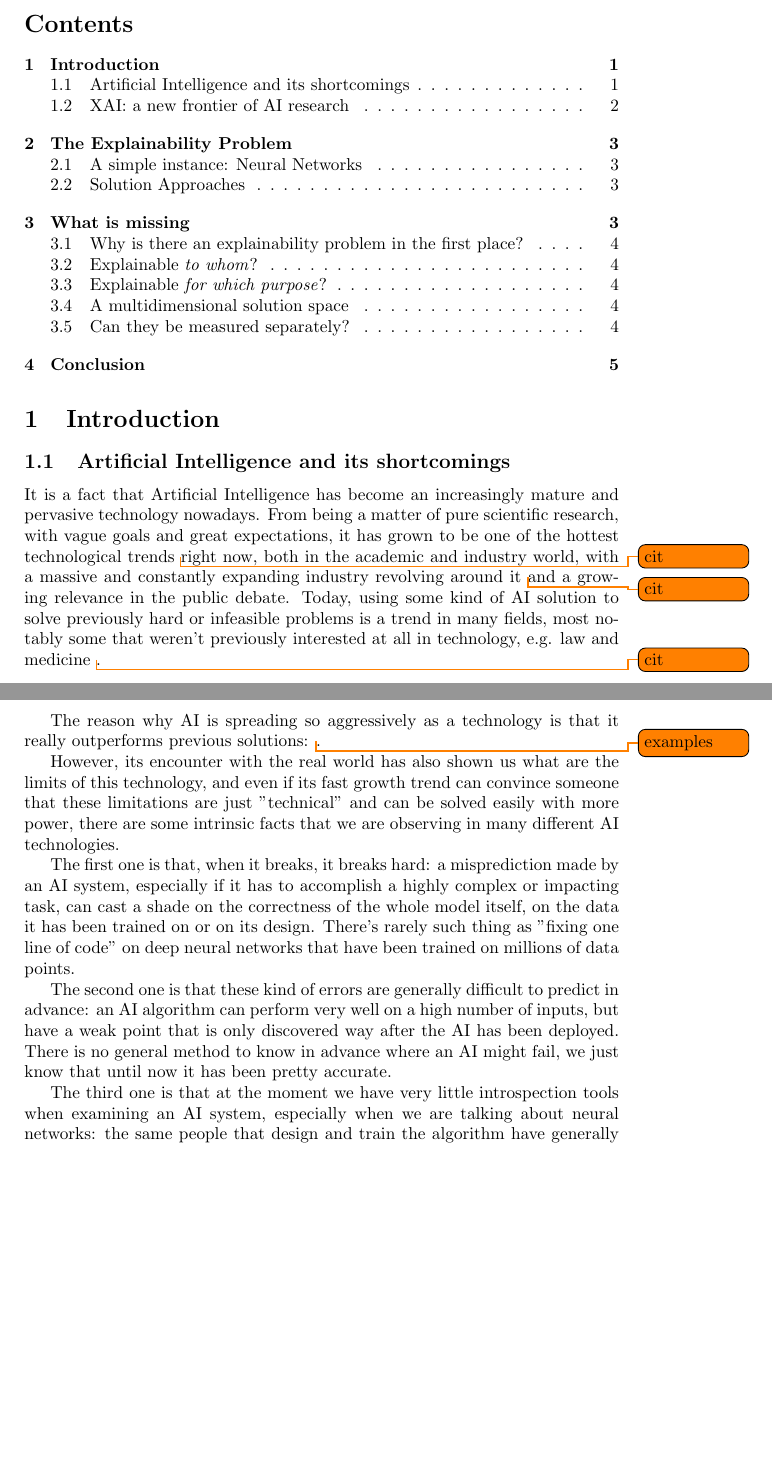
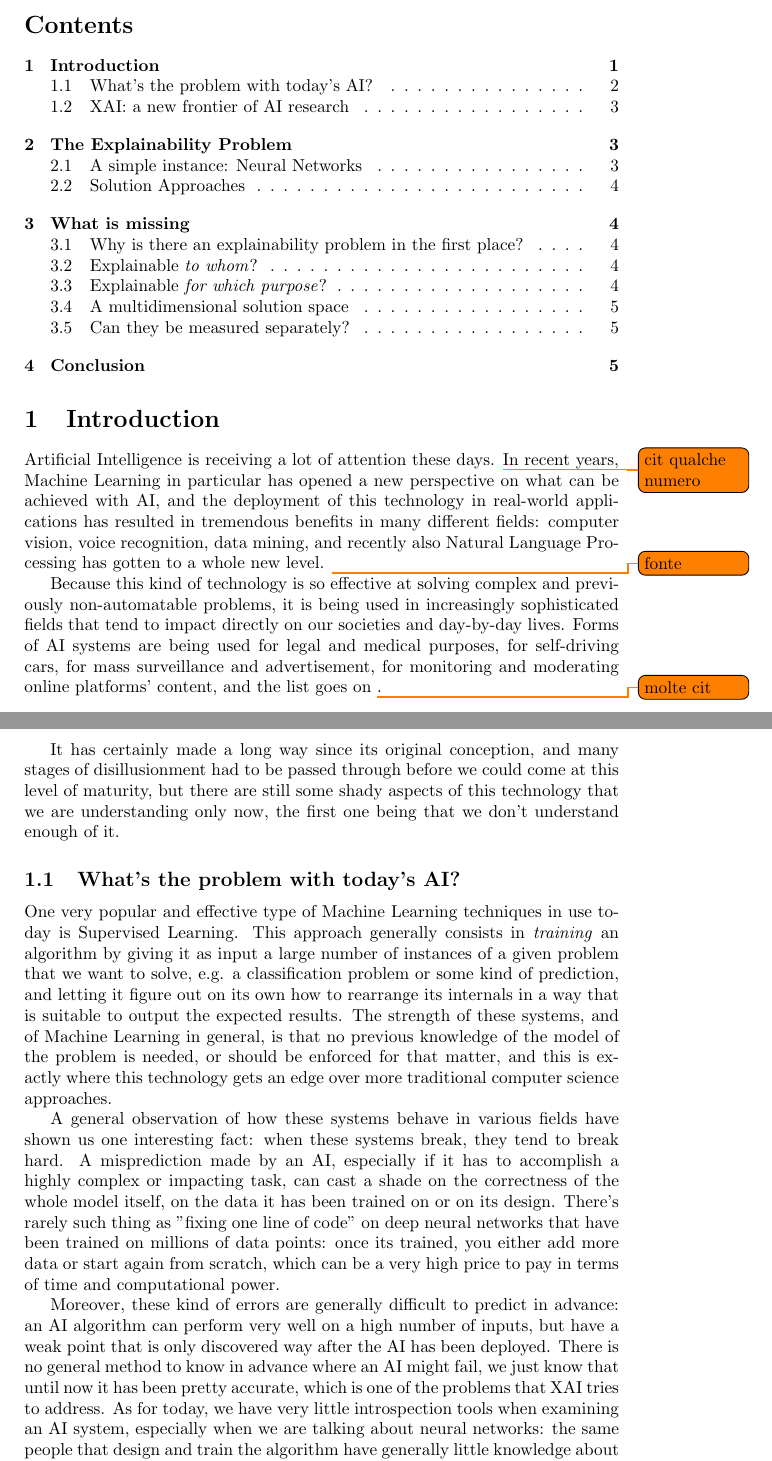
Before and after one commit to AlviseDeFaveri/XAI-paper, a LaTeX document (main.tex): two parts of pages 1 and 2 of 5, joined at a grey line, cut so that both start at the same text, the shorter picture padded with empty space. Compiled offline with pdfLaTeX.

Commit message:
Add introduction

```diff
--- a/main.tex
+++ b/main.tex
@@ -9,7 +9,7 @@
 \usepackage{graphicx}
 \usepackage{todonotes}
 
-\newcommand{\note}{\todo[tickmarkheight=0.2cm]}
+\newcommand{\note}{\todo[]}
 
 \begin{document}
 
@@ -20,22 +20,28 @@
 %-----------------------------------------------------------------%
 \section{Introduction}
 
-\subsection{Artificial Intelligence and its shortcomings}
+Artificial Intelligence is receiving a lot of attention these days. \note{cit qualche numero} In recent years, Machine Learning in particular has opened a new perspective on what can be achieved with AI, and the deployment of this technology in real-world applications has resulted in tremendous benefits in many different fields: computer vision, voice recognition, data mining, and recently also Natural Language Processing has gotten to a whole new level. \note{fonte}
 
-It is a fact that Artificial Intelligence has become an increasingly mature and
-pervasive technology nowadays. From being a matter of pure scientific research,
-with vague goals and great expectations, it has grown to be one of the hottest
-technological trends \note{cit} right now, both in the academic and industry world, with a massive and constantly expanding industry revolving
-around it \note{cit} and a growing relevance in the public debate. Today, using some kind of
-AI solution to solve previously hard or infeasible problems is a trend in many fields, most notably some that weren't previously
-interested at all in technology, e.g. law and medicine \note{cit}.
+Because this kind of technology is so effective at solving complex and previously non-automatable problems, it is being used in increasingly sophisticated fields that tend to impact directly on our societies and day-by-day lives. Forms of AI systems are being used for legal and medical purposes, for self-driving cars, for mass surveillance and advertisement, for monitoring and moderating online platforms' content, and the list goes on \note{molte cit}.
 
-The reason why AI is spreading so aggressively as a technology is that it really outperforms previous solutions: \note{examples}.
+It has certainly made a long way since its original conception, and many stages of disillusionment had to be passed through before we could come at this level of maturity, but there are still some shady aspects of this technology that we are understanding only now, the first one being that we don't understand enough of it.
 
-However, its encounter with the real world has also shown us what are the limits of this technology, and even if its fast growth trend can convince someone that these limitations are just "technical" and can be solved easily with more power, there are some intrinsic facts that we are observing in many different AI technologies.
+\subsection{What's the problem with today's AI?}
 
-The first one is that, when it breaks, it breaks hard: a misprediction made by an AI system, especially if it has to accomplish a highly complex or impacting task, can cast a shade on the correctness of the whole model itself, on the data it has been trained on or on its design. There's rarely such thing as "fixing one line of code" on deep neural networks that have been trained on millions of data points.
+One very popular and effective type of Machine Learning techniques in use today is Supervised Learning. This approach generally consists in \textit{training} an algorithm by giving it as input a large number of instances of a given problem that we want to solve, e.g. a classification problem or some kind of prediction, and letting it figure out on its own how to rearrange its internals in a way that is suitable to output the expected results. The strength of these systems, and of Machine Learning in general, is that no previous knowledge of the model of the problem is needed, or should be enforced for that matter, and this is exactly where this technology gets an edge over more traditional computer science approaches.
 
-The second one is that these kind of errors are generally difficult to predict in advance: an AI algorithm can perform very well on a high number of inputs, but have a weak point that is only discovered way after the AI has been deployed. There is no general method to know in advance where an AI might fail, we just know that until now it has been pretty accurate.
+A general observation of how these systems behave in various fields have shown us one interesting fact: when these systems break, they tend to break hard.
+A misprediction made by an AI, especially if it has to accomplish a highly
+complex or impacting task, can cast a shade on the correctness of the whole
+model itself, on the data it has been trained on or on its design. There's
+rarely such thing as "fixing one line of code" on deep neural networks that have
+been trained on millions of data points: once its trained, you either add more data or start again from scratch, which can be a very high price to pay in terms of time and computational power.
 
-The third one is that at the moment we have very little introspection tools when examining an AI system, especially when we are talking about neural networks: the same people that design and train the algorithm have generally little knowledge about what model the network is going to produce at the end, and when it does the only way of verifying its correctness is black box testing, for which the input space is generally huge.
+Moreover, these kind of errors are generally difficult to predict
+in advance: an AI algorithm can perform very well on a high number of inputs,
+but have a weak point that is only discovered way after the AI has been
+deployed. There is no general method to know in advance where an AI might fail,
+we just know that until now it has been pretty accurate, which is one of the problems that XAI tries to address. As for today, we have very little introspection tools when
+examining an AI system, especially when we are talking about neural networks:
+the same people that design and train the algorithm have generally little
+knowledge about what model the network is going to produce at the end, and when
```
Also changed, not shown: main.bbl, main.pdf, main.tex (66 more changed lines), 7 other files.
